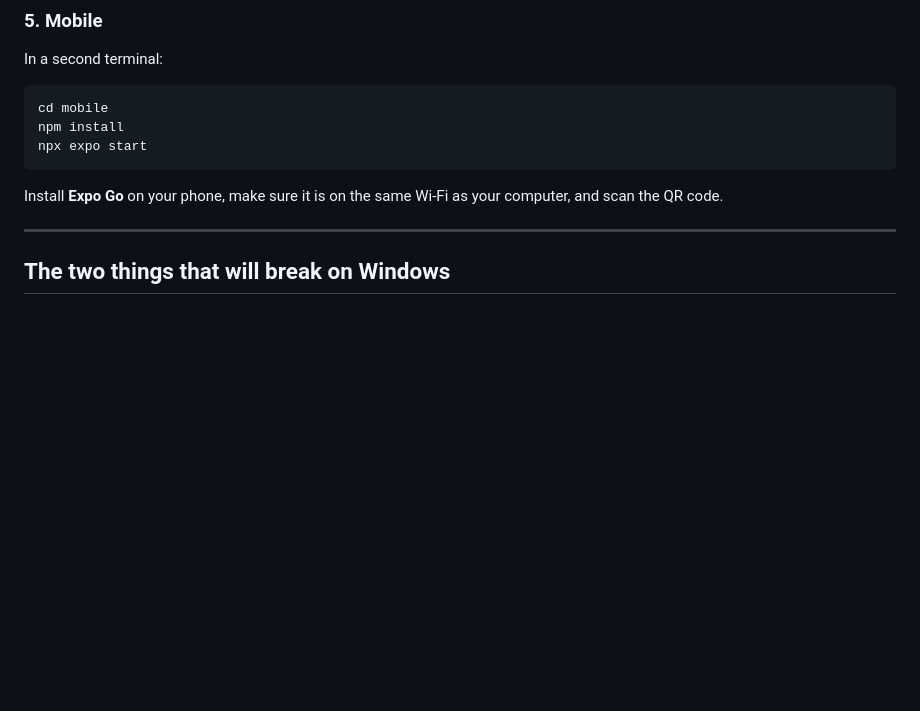
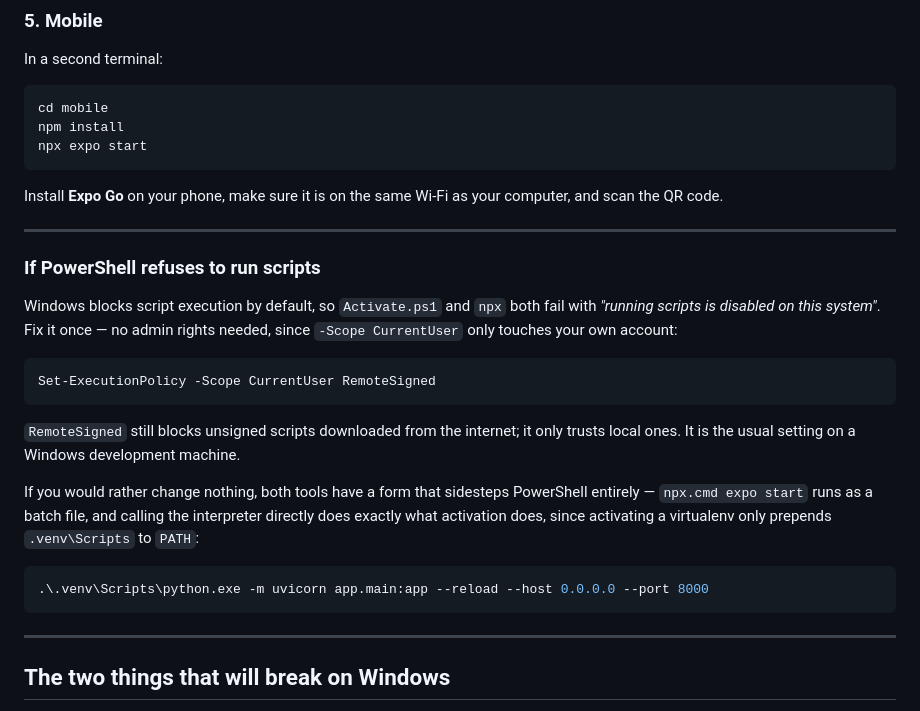
Before and after one commit to zaaramedamin/Cal-Ai, a Markdown page: README.md, the part around the change. GitHub-like rendering; blank space fills up the shorter version.

Commit message:
docs: document the PowerShell execution-policy block and both ways past it

````diff
--- a/README.md
+++ b/README.md
@@ -102,6 +102,29 @@ npx expo start
 
 Install **Expo Go** on your phone, make sure it is on the same Wi-Fi as your computer, and scan the
 QR code.
+
+---
+
+### If PowerShell refuses to run scripts
+
+Windows blocks script execution by default, so `Activate.ps1` and `npx` both fail with
+*"running scripts is disabled on this system"*. Fix it once — no admin rights needed, since
+`-Scope CurrentUser` only touches your own account:
+
+```powershell
+Set-ExecutionPolicy -Scope CurrentUser RemoteSigned
+```
+
+`RemoteSigned` still blocks unsigned scripts downloaded from the internet; it only trusts local
+ones. It is the usual setting on a Windows development machine.
+
+If you would rather change nothing, both tools have a form that sidesteps PowerShell entirely —
+`npx.cmd expo start` runs as a batch file, and calling the interpreter directly does exactly what
+activation does, since activating a virtualenv only prepends `.venv\Scripts` to `PATH`:
+
+```powershell
+.\.venv\Scripts\python.exe -m uvicorn app.main:app --reload --host 0.0.0.0 --port 8000
+```
 
 ---
 
````
